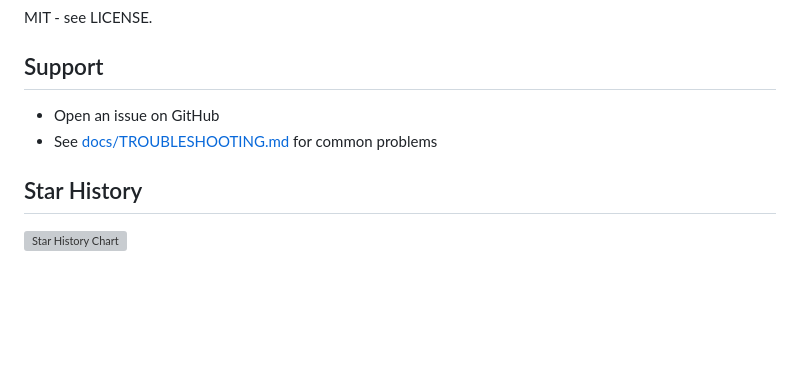
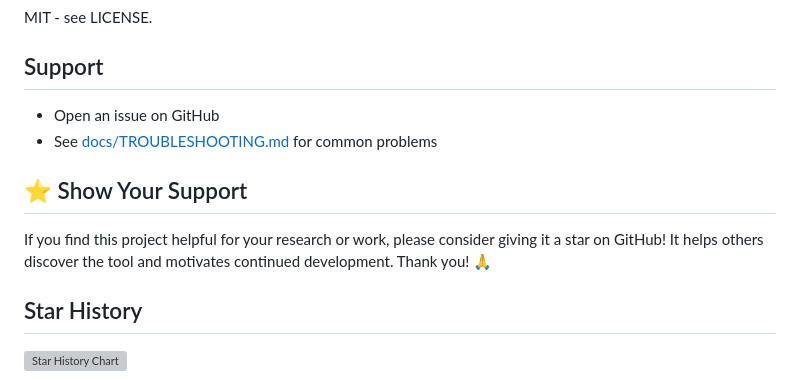
Before and after one commit to K-Dense-AI/claude-scientific-writer, a Markdown page: README.md, the part around the change. Drawn GitHub-style; blank space fills up the shorter version; grey boxes are pictures that could not be loaded.

Commit message:
Add "Show Your Support" section to README.md, encouraging users to star the project on GitHub to enhance visibility and motivate continued development.

```diff
--- a/README.md
+++ b/README.md
@@ -85,6 +85,10 @@ MIT - see LICENSE.
 - Open an issue on GitHub
 - See [docs/TROUBLESHOOTING.md](docs/TROUBLESHOOTING.md) for common problems
 
+## ⭐ Show Your Support
+
+If you find this project helpful for your research or work, please consider giving it a star on GitHub! It helps others discover the tool and motivates continued development. Thank you! 🙏
+
 ## Star History
 
 [![Star History Chart](https://api.star-history.com/svg?repos=K-Dense-AI/claude-scientific-writer&type=date&legend=top-left)](https://www.star-history.com/#K-Dense-AI/claude-scientific-writer&type=date&legend=top-left)
```
